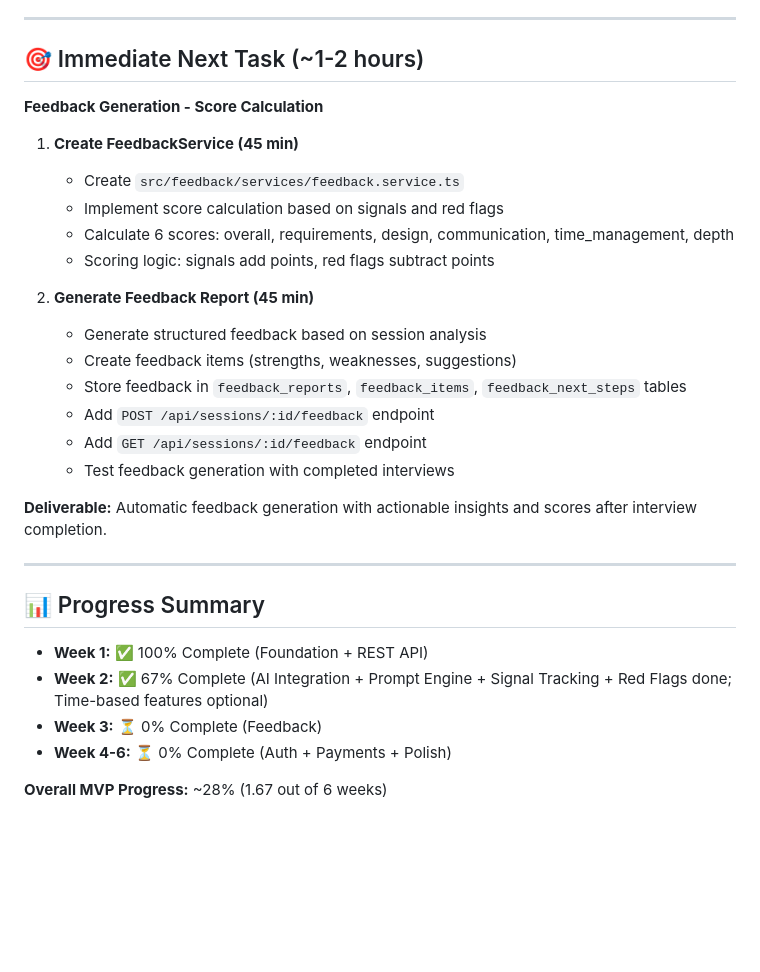
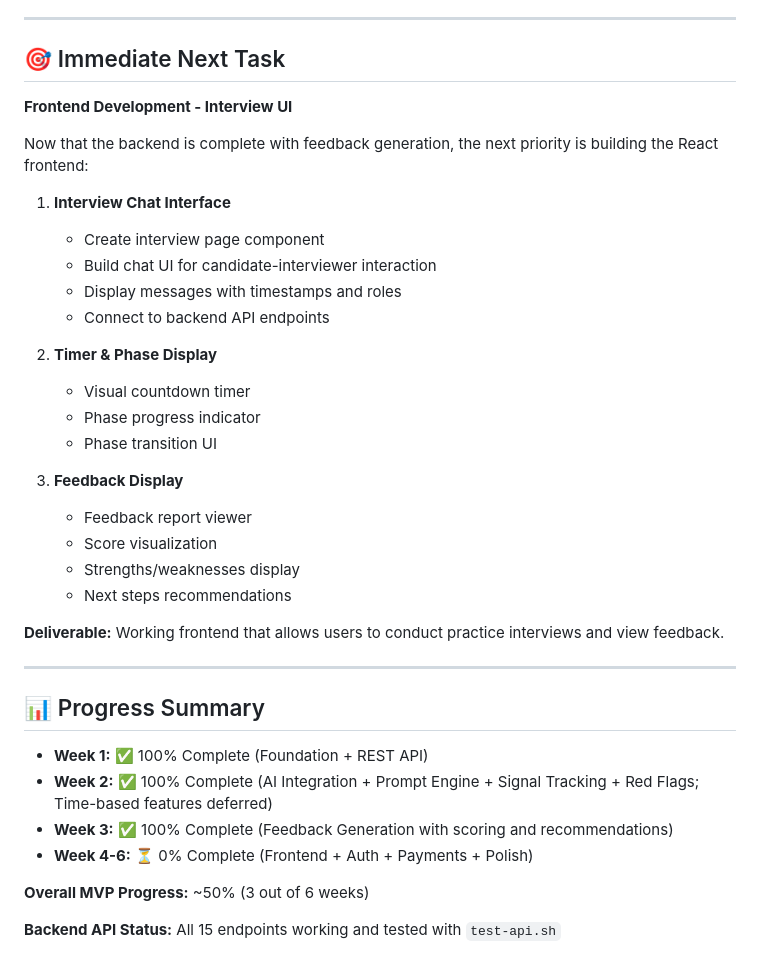
Before and after one commit to vitkarpov/systemdesigntrainer.com, a Markdown page: TASKS.md, the part around one of its changes. GitHub-like rendering; blank space fills up the shorter version.

Commit message:
Update progress

```diff
--- a/TASKS.md
+++ b/TASKS.md
@@ -174,33 +177,40 @@
 
 ---
 
-## 🎯 Immediate Next Task (~1-2 hours)
+## 🎯 Immediate Next Task
 
-**Feedback Generation - Score Calculation**
+**Frontend Development - Interview UI**
 
-1. **Create FeedbackService (45 min)**
-   - Create `src/feedback/services/feedback.service.ts`
-   - Implement score calculation based on signals and red flags
-   - Calculate 6 scores: overall, requirements, design, communication, time_management, depth
-   - Scoring logic: signals add points, red flags subtract points
+Now that the backend is complete with feedback generation, the next priority is building the React frontend:
 
-2. **Generate Feedback Report (45 min)**
-   - Generate structured feedback based on session analysis
-   - Create feedback items (strengths, weaknesses, suggestions)
-   - Store feedback in `feedback_reports`, `feedback_items`, `feedback_next_steps` tables
-   - Add `POST /api/sessions/:id/feedback` endpoint
-   - Add `GET /api/sessions/:id/feedback` endpoint
-   - Test feedback generation with completed interviews
+1. **Interview Chat Interface**
+   - Create interview page component
+   - Build chat UI for candidate-interviewer interaction
+   - Display messages with timestamps and roles
+   - Connect to backend API endpoints
 
-**Deliverable:** Automatic feedback generation with actionable insights and scores after interview completion.
+2. **Timer & Phase Display**
+   - Visual countdown timer
+   - Phase progress indicator
+   - Phase transition UI
+
+3. **Feedback Display**
+   - Feedback report viewer
+   - Score visualization
+   - Strengths/weaknesses display
+   - Next steps recommendations
+
+**Deliverable:** Working frontend that allows users to conduct practice interviews and view feedback.
 
 ---
 
 ## 📊 Progress Summary
 
 - **Week 1:** ✅ 100% Complete (Foundation + REST API)
-- **Week 2:** ✅ 67% Complete (AI Integration + Prompt Engine + Signal Tracking + Red Flags done; Time-based features optional)
-- **Week 3:** ⏳ 0% Complete (Feedback)
-- **Week 4-6:** ⏳ 0% Complete (Auth + Payments + Polish)
+- **Week 2:** ✅ 100% Complete (AI Integration + Prompt Engine + Signal Tracking + Red Flags; Time-based features deferred)
+- **Week 3:** ✅ 100% Complete (Feedback Generation with scoring and recommendations)
+- **Week 4-6:** ⏳ 0% Complete (Frontend + Auth + Payments + Polish)
 
-**Overall MVP Progress:** ~28% (1.67 out of 6 weeks)
+**Overall MVP Progress:** ~50% (3 out of 6 weeks)
+
+**Backend API Status:** All 15 endpoints working and tested with `test-api.sh`
```
Also changed, not shown: other parts of TASKS.md (+29 -26 lines).
